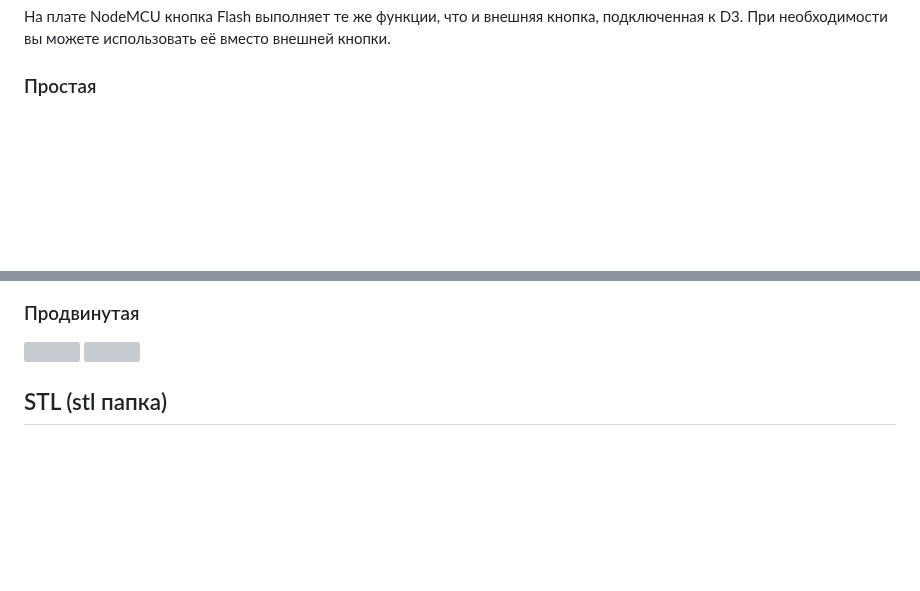
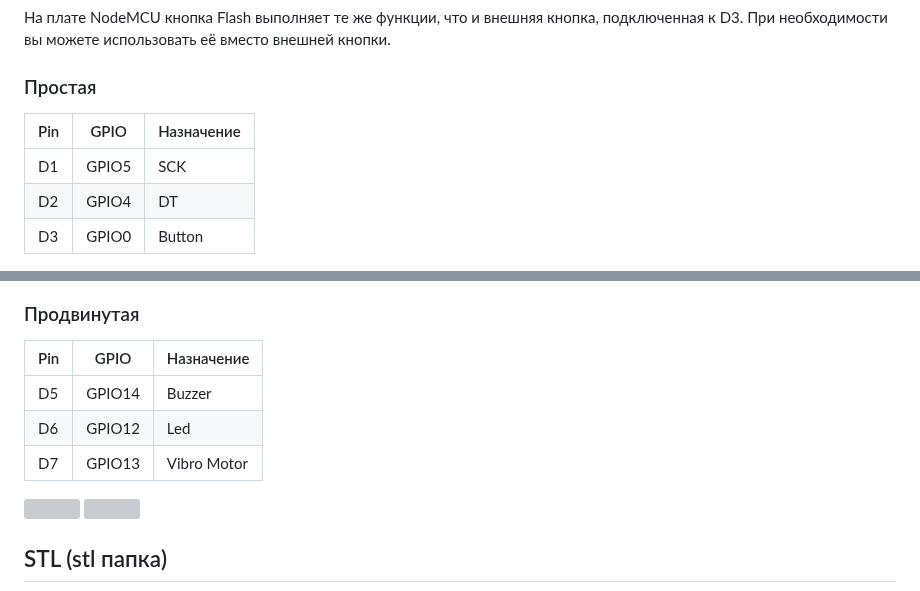
Before and after one commit to renat2985/bitball.club, a Markdown page: README_RU.md, 2 parts joined by grey strips. Rendered like a GitHub page; blank space fills up the shorter version; grey boxes are pictures that could not be loaded.

Commit message:
Pinout configuration added to the readme file.

```diff
--- a/README_RU.md
+++ b/README_RU.md
@@ -63,9 +63,21 @@
 
 ### Простая
 
+| Pin            | GPIO  | Назначение    |
+|----------------|-------|---------------|
+| D1             | GPIO5 | SCK           |
+| D2             | GPIO4 | DT            |
+| D3             | GPIO0 | Button        |
+
 <img src="https://github.com/renat2985/bitball.club/blob/main/doc/schematic/schematicEasy.png" width="300px"> <img src="https://github.com/renat2985/bitball.club/blob/main/doc/schematic/schematicWemosEasy.png" width="300px">
 
 ### Продвинутая
+
+| Pin            | GPIO  | Назначение    |
+|----------------|-------|---------------|
+| D5             | GPIO14| Buzzer        |
+| D6             | GPIO12| Led           |
+| D7             | GPIO13| Vibro Motor   |
 
 <img src="https://github.com/renat2985/bitball.club/blob/main/doc/schematic/schematic.png" width="300px"> <img src="https://github.com/renat2985/bitball.club/blob/main/doc/schematic/schematicWemos.png" width="300px">
 
```
Also changed, not shown: README.md (+12 -0 lines).
